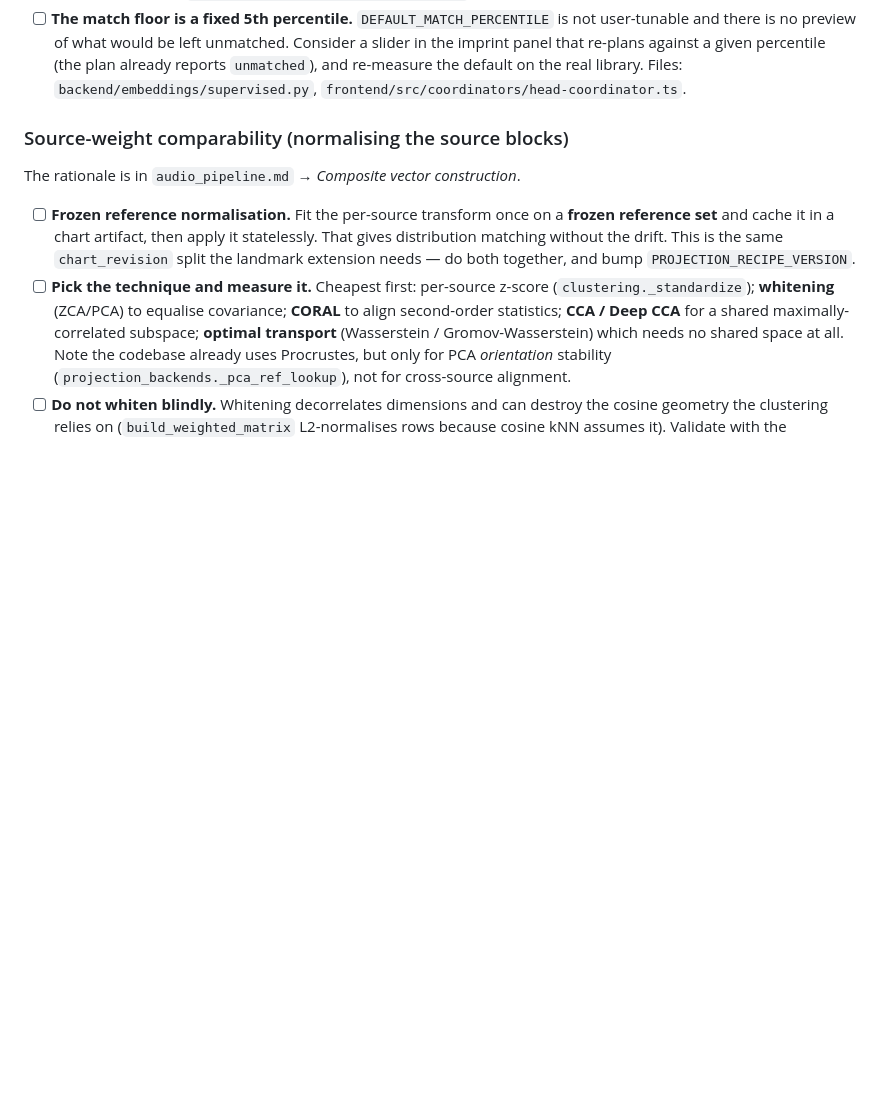
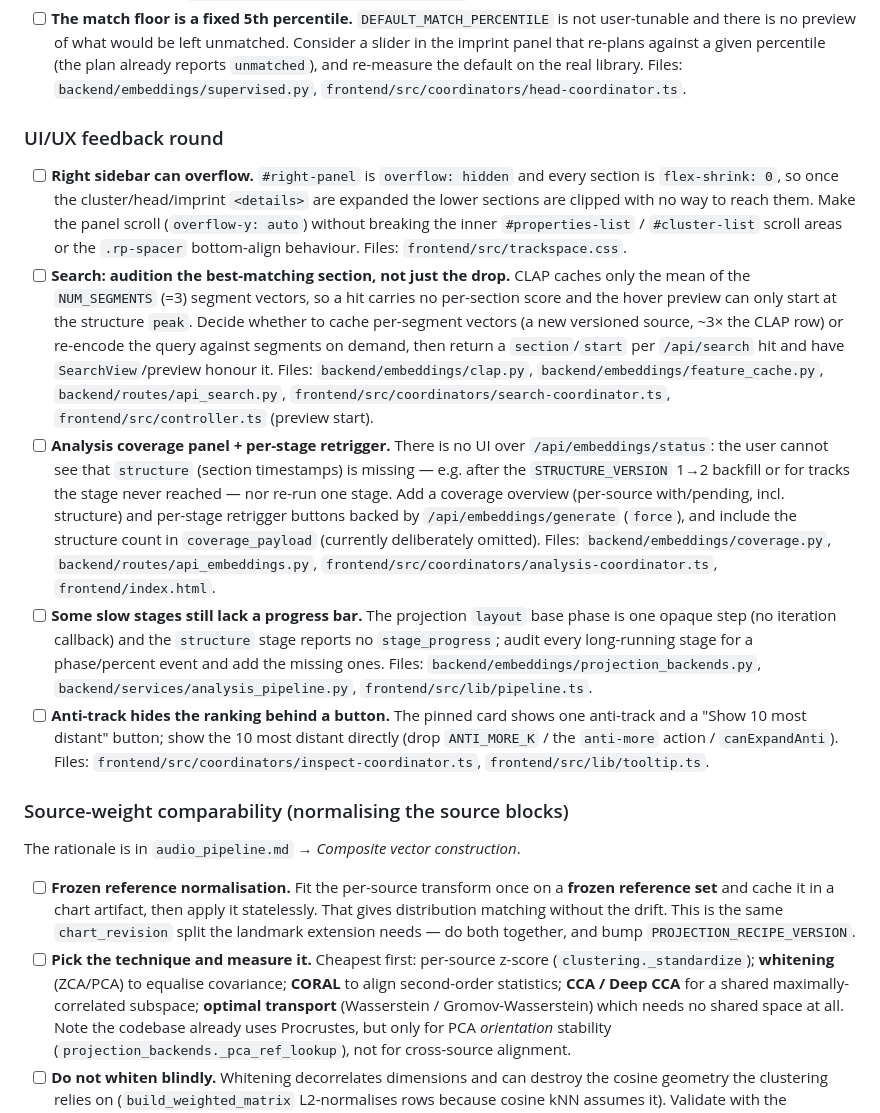
Before and after one commit to yuimbo/trackspace, a Markdown page: TODO.md, the part around the change. GitHub-like rendering; blank space fills up the shorter version.

Commit message:
docs: capture UI/UX feedback round in TODO
Right-panel overflow, search section-level audition, analysis coverage panel with per-stage retrigger and progress bars, and showing the anti-track ranking directly.

```diff
--- a/TODO.md
+++ b/TODO.md
@@ -21,6 +21,43 @@ the docs: `architecture.md`, `ui_conventions.md`, `audio_pipeline.md`,
   a slider in the imprint panel that re-plans against a given percentile (the plan
   already reports `unmatched`), and re-measure the default on the real library.
   Files: `backend/embeddings/supervised.py`, `frontend/src/coordinators/head-coordinator.ts`.
+
+### UI/UX feedback round
+
+- [ ] **Right sidebar can overflow.** `#right-panel` is `overflow: hidden` and every
+  section is `flex-shrink: 0`, so once the cluster/head/imprint `<details>` are
+  expanded the lower sections are clipped with no way to reach them. Make the panel
+  scroll (`overflow-y: auto`) without breaking the inner `#properties-list` /
+  `#cluster-list` scroll areas or the `.rp-spacer` bottom-align behaviour.
+  Files: `frontend/src/trackspace.css`.
+- [ ] **Search: audition the best-matching section, not just the drop.** CLAP caches
+  only the mean of the `NUM_SEGMENTS` (=3) segment vectors, so a hit carries no
+  per-section score and the hover preview can only start at the structure `peak`.
+  Decide whether to cache per-segment vectors (a new versioned source, ~3× the CLAP
+  row) or re-encode the query against segments on demand, then return a
+  `section`/`start` per `/api/search` hit and have `SearchView`/preview honour it.
+  Files: `backend/embeddings/clap.py`, `backend/embeddings/feature_cache.py`,
+  `backend/routes/api_search.py`, `frontend/src/coordinators/search-coordinator.ts`,
+  `frontend/src/controller.ts` (preview start).
+- [ ] **Analysis coverage panel + per-stage retrigger.** There is no UI over
+  `/api/embeddings/status`: the user cannot see that `structure` (section
+  timestamps) is missing — e.g. after the `STRUCTURE_VERSION` 1→2 backfill or for
+  tracks the stage never reached — nor re-run one stage. Add a coverage overview
+  (per-source with/pending, incl. structure) and per-stage retrigger buttons backed
+  by `/api/embeddings/generate` (`force`), and include the structure count in
+  `coverage_payload` (currently deliberately omitted).
+  Files: `backend/embeddings/coverage.py`, `backend/routes/api_embeddings.py`,
+  `frontend/src/coordinators/analysis-coordinator.ts`, `frontend/index.html`.
+- [ ] **Some slow stages still lack a progress bar.** The projection `layout` base
+  phase is one opaque step (no iteration callback) and the `structure` stage reports no
+  `stage_progress`; audit every long-running stage for a phase/percent event and add
+  the missing ones. Files: `backend/embeddings/projection_backends.py`,
+  `backend/services/analysis_pipeline.py`, `frontend/src/lib/pipeline.ts`.
+- [ ] **Anti-track hides the ranking behind a button.** The pinned card shows one
+  anti-track and a "Show 10 most distant" button; show the 10 most distant directly
+  (drop `ANTI_MORE_K` / the `anti-more` action / `canExpandAnti`).
+  Files: `frontend/src/coordinators/inspect-coordinator.ts`,
+  `frontend/src/lib/tooltip.ts`.
 
 ### Source-weight comparability (normalising the source blocks)
 
```
